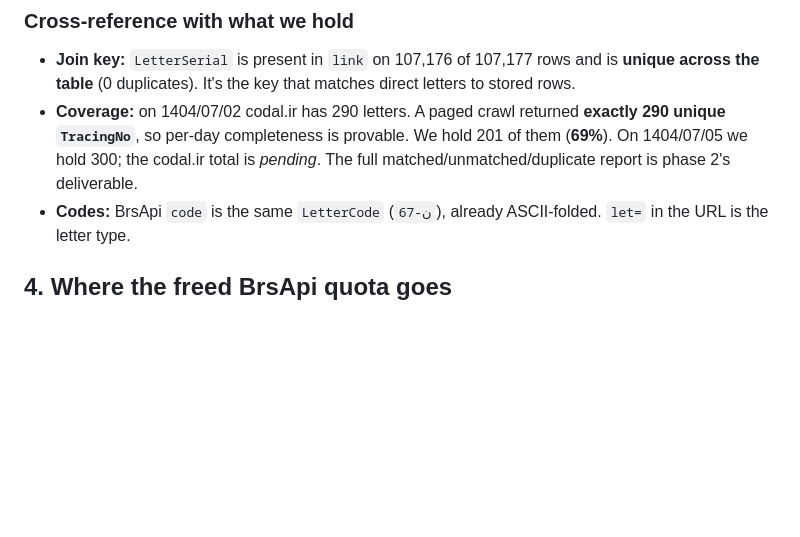
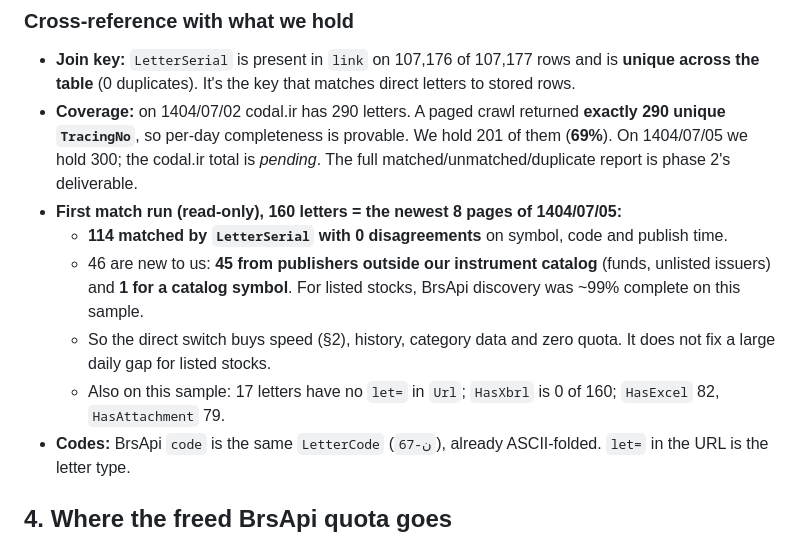
Before and after one commit to ParhamBeik/PORTFOLIO, a Markdown page: portfolio-saas/docs/CODAL-DIRECT-MIGRATION.md, the part around the change. Rendered like a GitHub page; blank space fills up the shorter version.

Commit message:
docs: Codal plan — first serial cross-reference results
Co-Authored-By: Claude Opus 5.5 <noreply@anthropic.com>

```diff
--- a/portfolio-saas/docs/CODAL-DIRECT-MIGRATION.md
+++ b/portfolio-saas/docs/CODAL-DIRECT-MIGRATION.md
@@ -90,6 +90,11 @@ flowchart LR
 
 - **Join key:** `LetterSerial` is present in `link` on 107,176 of 107,177 rows and is **unique across the table** (0 duplicates). It's the key that matches direct letters to stored rows.
 - **Coverage:** on 1404/07/02 codal.ir has 290 letters. A paged crawl returned **exactly 290 unique `TracingNo`**, so per-day completeness is provable. We hold 201 of them (**69%**). On 1404/07/05 we hold 300; the codal.ir total is _pending_. The full matched/unmatched/duplicate report is phase 2's deliverable.
+- **First match run (read-only), 160 letters = the newest 8 pages of 1404/07/05:**
+  - **114 matched by `LetterSerial` with 0 disagreements** on symbol, code and publish time.
+  - 46 are new to us: **45 from publishers outside our instrument catalog** (funds, unlisted issuers) and **1 for a catalog symbol**. For listed stocks, BrsApi discovery was ~99% complete on this sample.
+  - So the direct switch buys speed (§2), history, category data and zero quota. It does not fix a large daily gap for listed stocks.
+  - Also on this sample: 17 letters have no `let=` in `Url`; `HasXbrl` is 0 of 160; `HasExcel` 82, `HasAttachment` 79.
 - **Codes:** BrsApi `code` is the same `LetterCode` (`ن-67`), already ASCII-folded. `let=` in the URL is the letter type.
 
 ## 4. Where the freed BrsApi quota goes
```
